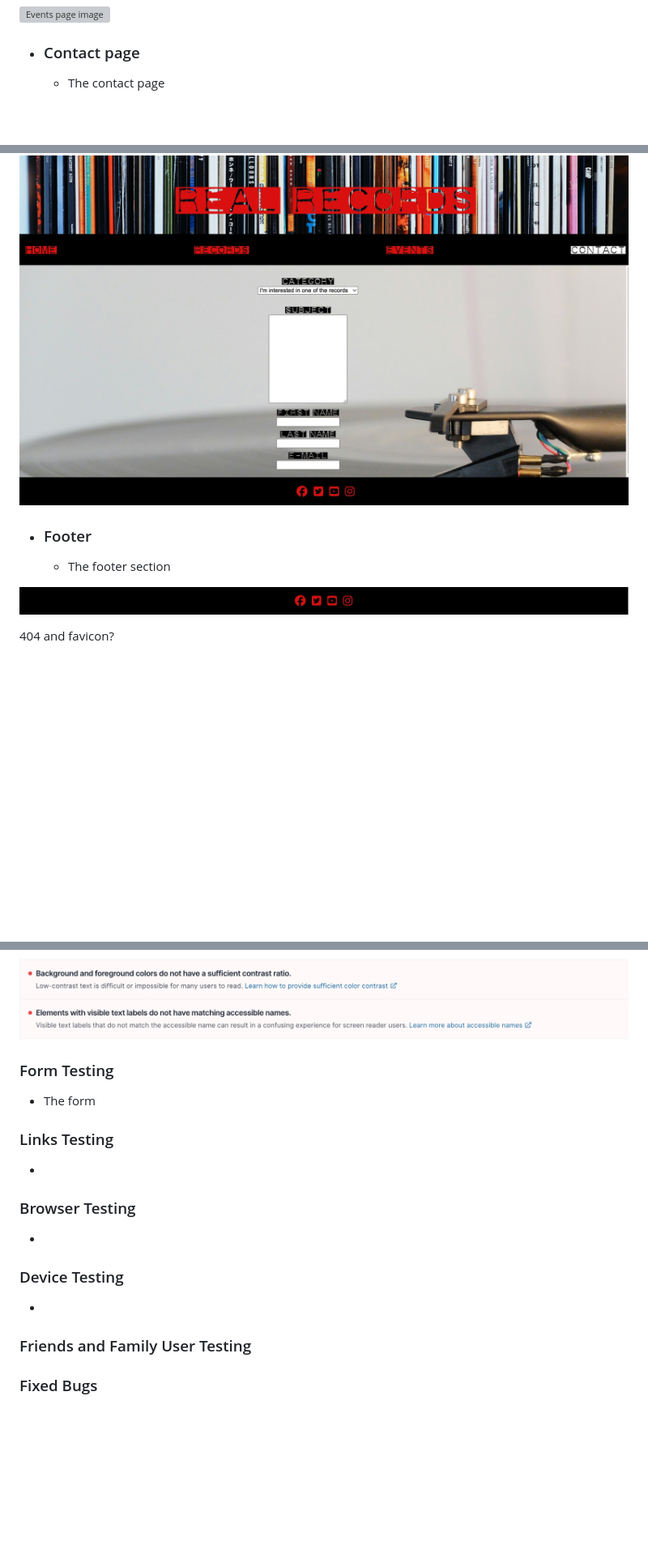
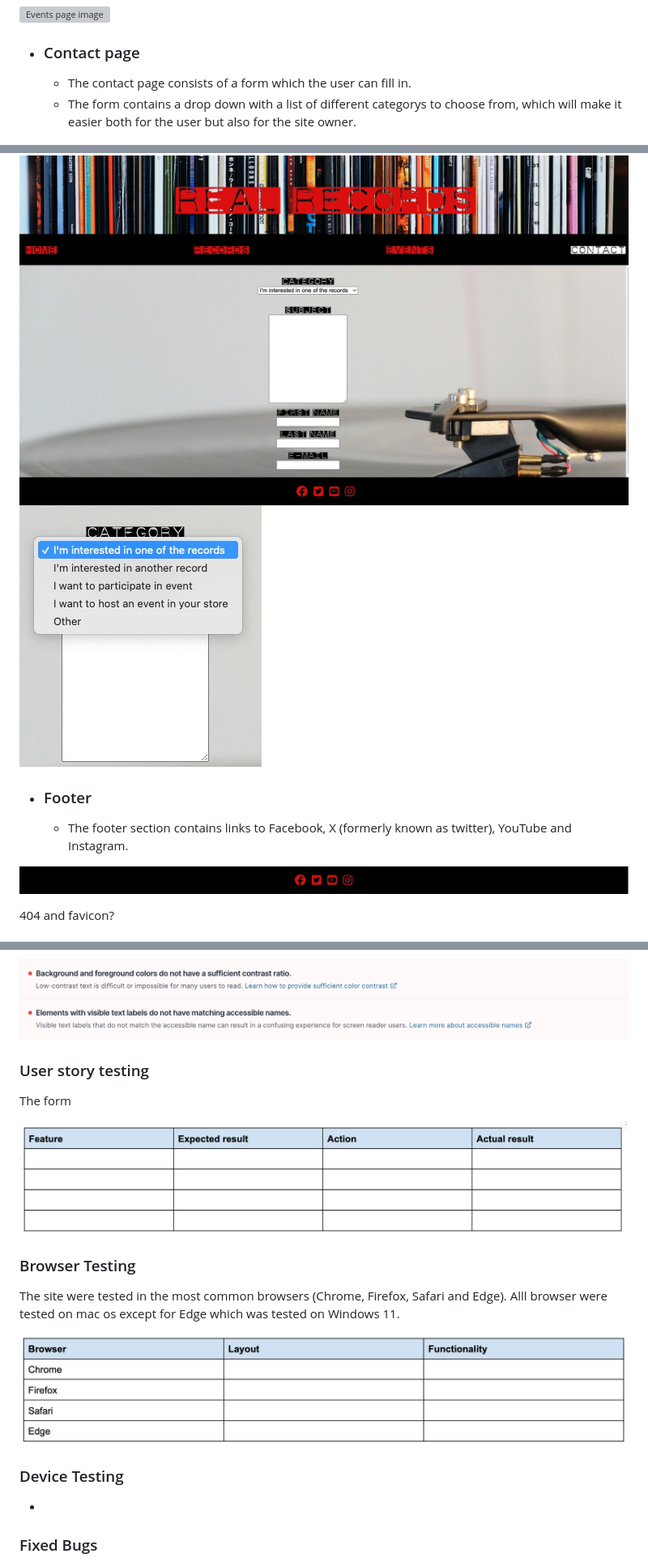
Before and after one commit to andersganander/record_store, a Markdown page: README.md, 3 parts joined by grey strips. Shown: that part at 81% size. Drawn GitHub-style; pictures changed too: docs/readme_images/browser_testing.jpg (added), docs/readme_images/feature_testing.jpg (added), docs/readme_images/form_categorys.jpg (added); blank space fills up the shorter version; grey boxes are pictures that could not be loaded.

Commit message:
Update readme.md #39

```diff
--- a/README.md
+++ b/README.md
@@ -95,12 +95,14 @@ Wireframes were produced using Balsamiq.
 ![Events page image](docs/readme_images/events_page.jpg)
 
 - ### Contact page
-    - The contact page
+    - The contact page consists of a form which the user can fill in.
+    - The form contains a drop down with a list of different categorys to choose from, which will make it easier both for the user but also for the site owner.
 
 ![Contact page image](docs/readme_images/contact_page.jpg)
+![Contact form image](docs/readme_images/form_categorys.jpg)
 
 - ### Footer
-    - The footer section
+    - The footer section contains links to Facebook, X (formerly known as twitter), YouTube and Instagram.
 
 ![Footer image](docs/readme_images/footer.jpg)
 
@@ -123,19 +125,21 @@ Wireframes were produced using Balsamiq.
 
 ![Lighthouse score](docs/readme_images/Lighthouse_2.jpg)
 
-### Form Testing
-- The form
+### User story testing
+The form
 
-### Links Testing
--
+![Feature testing](docs/readme_images/feature_testing.jpg)
+
 
 ### Browser Testing
--
+The site were tested in the most common browsers (Chrome, Firefox, Safari and Edge). Alll browser were tested on mac os except for Edge which was tested on Windows 11.
+
+![Browser testing](docs/readme_images/browser_testing.jpg)
+
 
 ### Device Testing
 -
 
-### Friends and Family User Testing
 
 ### Fixed Bugs
 
```
Also changed, not shown: other parts of README.md (+1 -1 lines).
